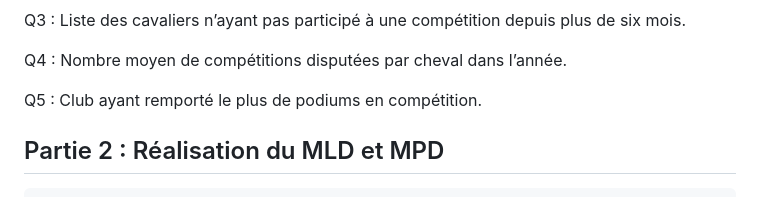
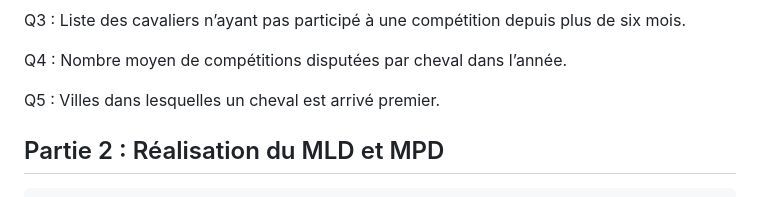
Before and after one commit to dohaab14/harassss, a Markdown page: README.md, the part around the change. GitHub-like rendering.

```diff
--- a/README.md
+++ b/README.md
@@ -26,7 +26,7 @@ Q3 : Liste des cavaliers n’ayant pas participé à une compétition depuis plu
 
 Q4 : Nombre moyen de compétitions disputées par cheval dans l’année.
 
-Q5 : Club ayant remporté le plus de podiums en compétition.
+Q5 : Villes dans lesquelles un cheval est arrivé premier.
 
 ## Partie 2 : Réalisation du MLD et MPD
 
```
